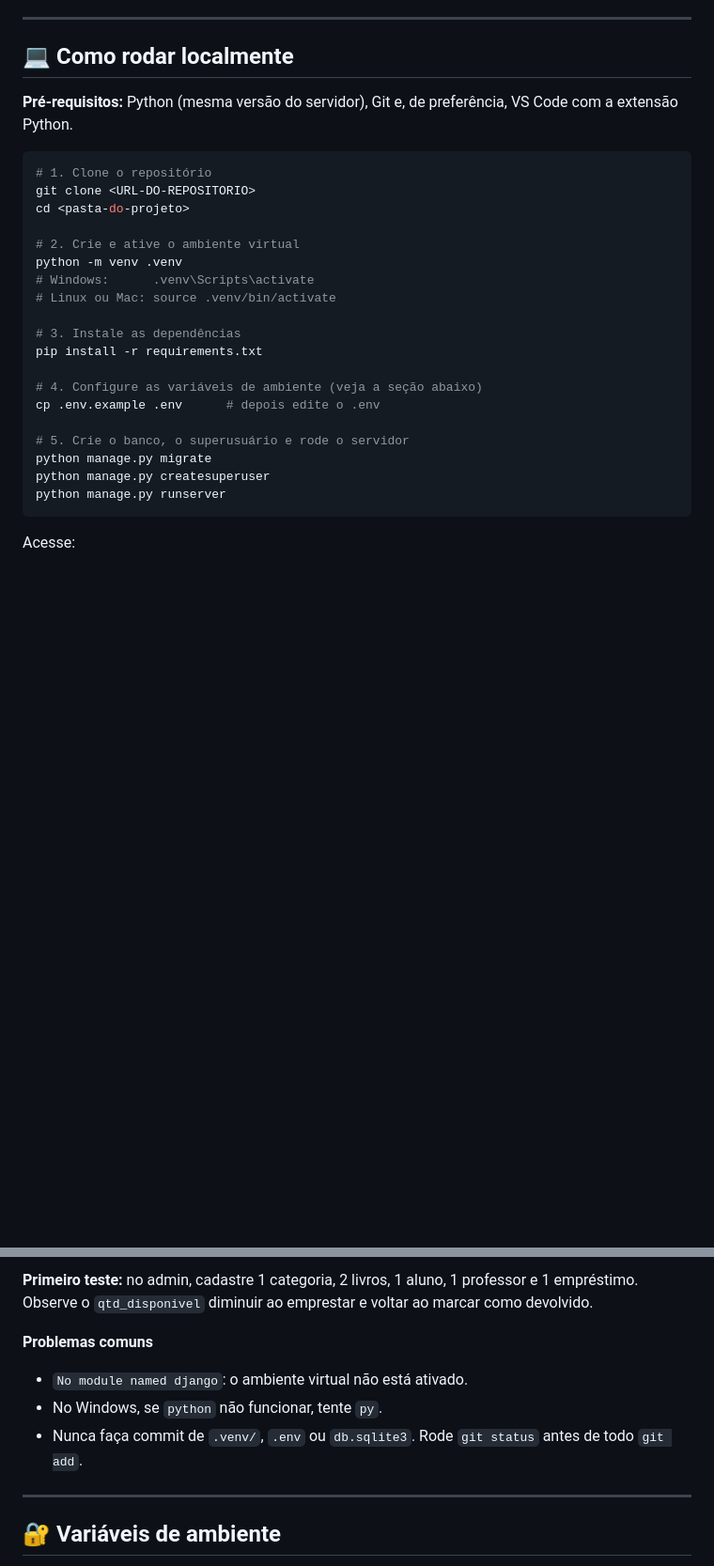
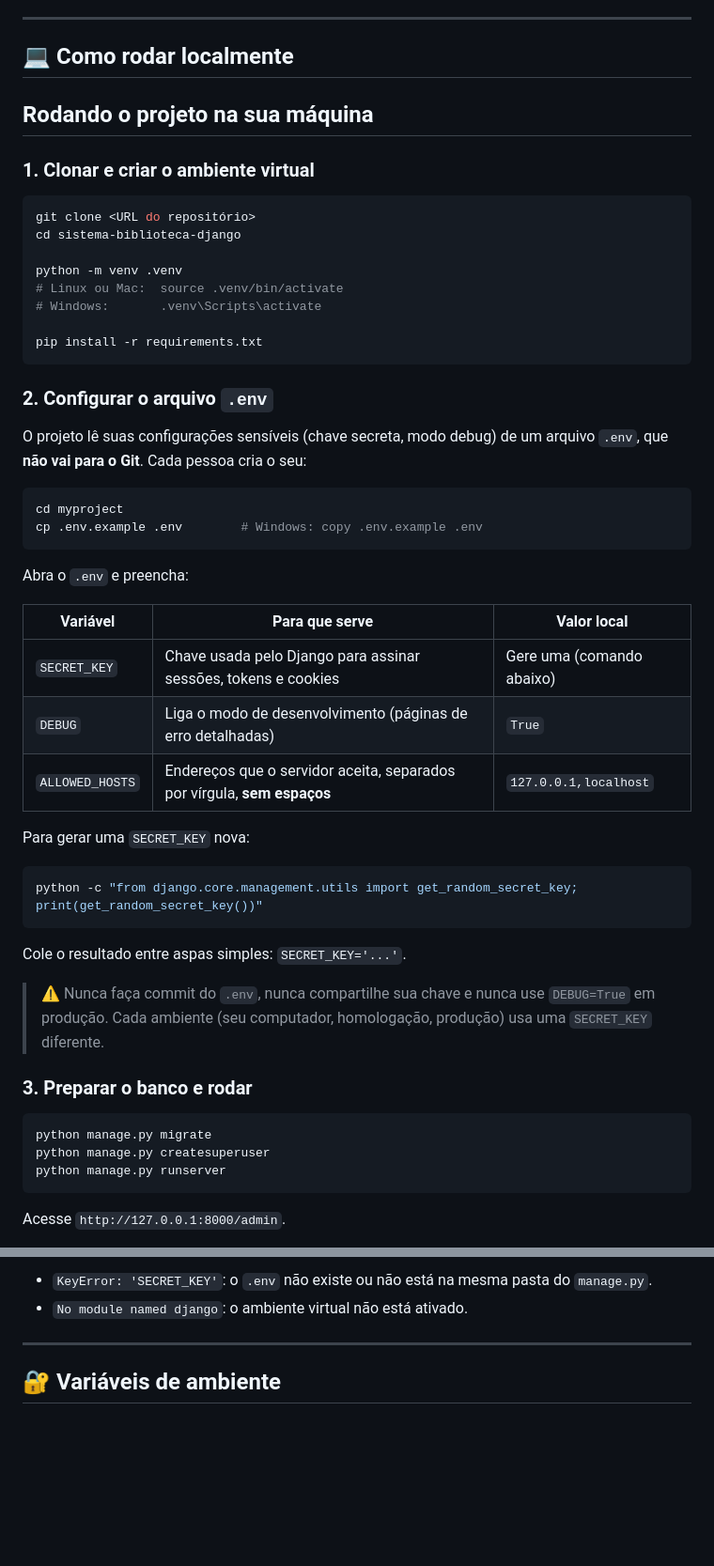
Before and after one commit to samuelhsv/sistema-biblioteca-django, a Markdown page: README.md, 2 parts joined by grey strips. Shown at 94% size. Drawn GitHub-style; blank space fills up the shorter version.

Commit message:
docs(readme) documenta o uso do env (HML-01)

````diff
--- a/README.md
+++ b/README.md
@@ -157,30 +157,58 @@ Sempre que um exemplar é liberado (devolução, cancelamento, recusa ou expira
 ---
 
 ## 💻 Como rodar localmente
+## Rodando o projeto na sua máquina
 
-**Pré-requisitos:** Python (mesma versão do servidor), Git e, de preferência, VS Code com a extensão Python.
+### 1. Clonar e criar o ambiente virtual
 
 ```bash
-# 1. Clone o repositório
-git clone <URL-DO-REPOSITORIO>
-cd <pasta-do-projeto>
+git clone <URL do repositório>
+cd sistema-biblioteca-django
 
-# 2. Crie e ative o ambiente virtual
 python -m venv .venv
-# Windows:      .venv\Scripts\activate
-# Linux ou Mac: source .venv/bin/activate
+# Linux ou Mac:  source .venv/bin/activate
+# Windows:       .venv\Scripts\activate
 
-# 3. Instale as dependências
 pip install -r requirements.txt
+```
 
-# 4. Configure as variáveis de ambiente (veja a seção abaixo)
-cp .env.example .env      # depois edite o .env
+### 2. Configurar o arquivo `.env`
 
-# 5. Crie o banco, o superusuário e rode o servidor
+O projeto lê suas configurações sensíveis (chave secreta, modo debug) de um
+arquivo `.env`, que **não vai para o Git**. Cada pessoa cria o seu:
+
+```bash
+cd myproject
+cp .env.example .env        # Windows: copy .env.example .env
+```
+
+Abra o `.env` e preencha:
+
+| Variável | Para que serve | Valor local |
+|---|---|---|
+| `SECRET_KEY` | Chave usada pelo Django para assinar sessões, tokens e cookies | Gere uma (comando abaixo) |
+| `DEBUG` | Liga o modo de desenvolvimento (páginas de erro detalhadas) | `True` |
+| `ALLOWED_HOSTS` | Endereços que o servidor aceita, separados por vírgula, **sem espaços** | `127.0.0.1,localhost` |
+
+Para gerar uma `SECRET_KEY` nova:
+
+```bash
+python -c "from django.core.management.utils import get_random_secret_key; print(get_random_secret_key())"
+```
+
+Cole o resultado entre aspas simples: `SECRET_KEY='...'`.
+
+> ⚠️ Nunca faça commit do `.env`, nunca compartilhe sua chave e nunca use
+> `DEBUG=True` em produção. Cada ambiente (seu computador, homologação,
+> produção) usa uma `SECRET_KEY` diferente.
+
+### 3. Preparar o banco e rodar
+
+```bash
 python manage.py migrate
 python manage.py createsuperuser
 python manage.py runserver
 ```
 
-Acesse:
+Acesse `http://127.0.0.1:8000/admin`.
 
@@ -189,11 +216,6 @@ Acesse:
 
-**Primeiro teste:** no admin, cadastre 1 categoria, 2 livros, 1 aluno, 1 professor e 1 empréstimo. Observe o `qtd_disponivel` diminuir ao emprestar e voltar ao marcar como devolvido.
-
-**Problemas comuns**
-
+- `KeyError: 'SECRET_KEY'`: o `.env` não existe ou não está na mesma pasta do `manage.py`.
 - `No module named django`: o ambiente virtual não está ativado.
-- No Windows, se `python` não funcionar, tente `py`.
-- Nunca faça commit de `.venv/`, `.env` ou `db.sqlite3`. Rode `git status` antes de todo `git add`.
 
 ---
 
````
Also changed, not shown: other parts of README.md (+1 -2 lines).
